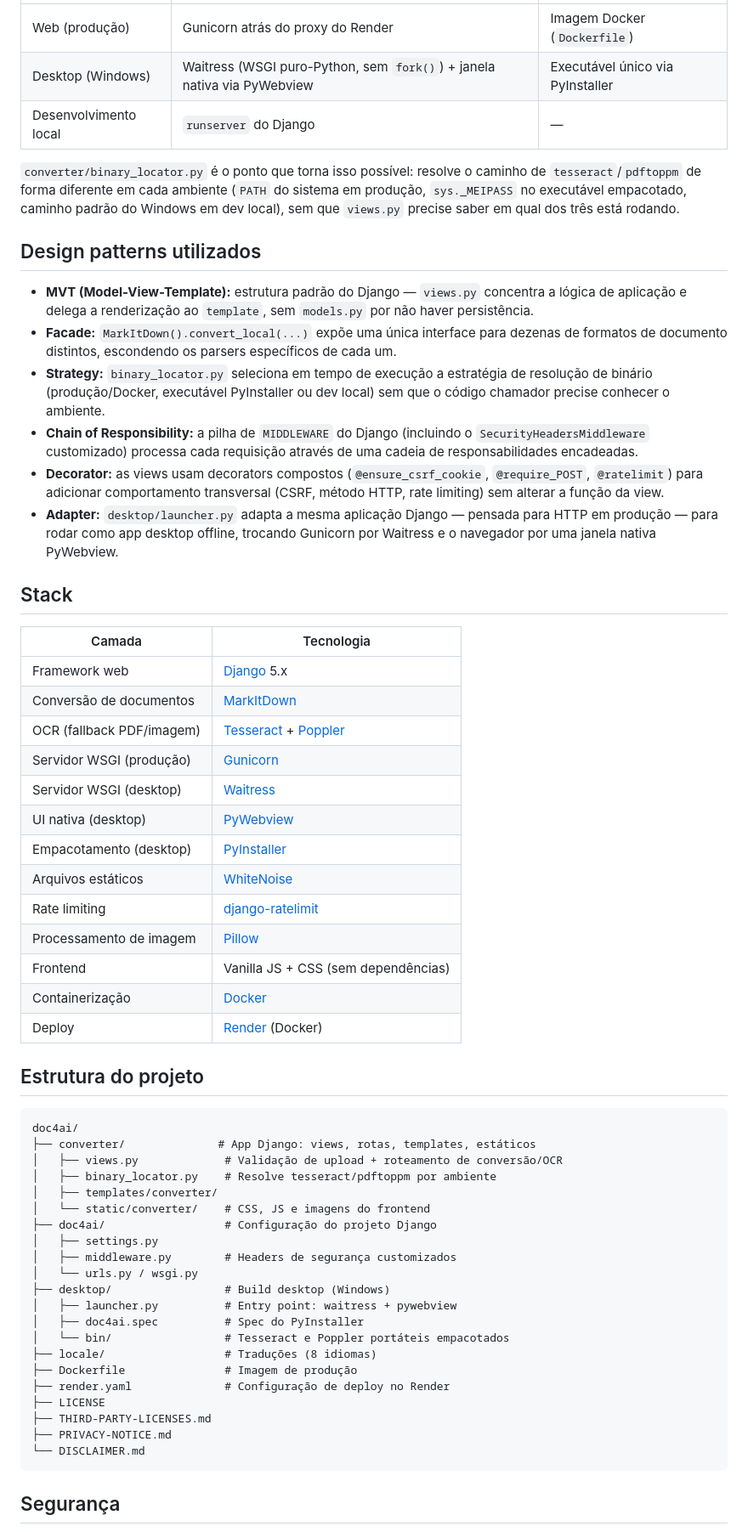
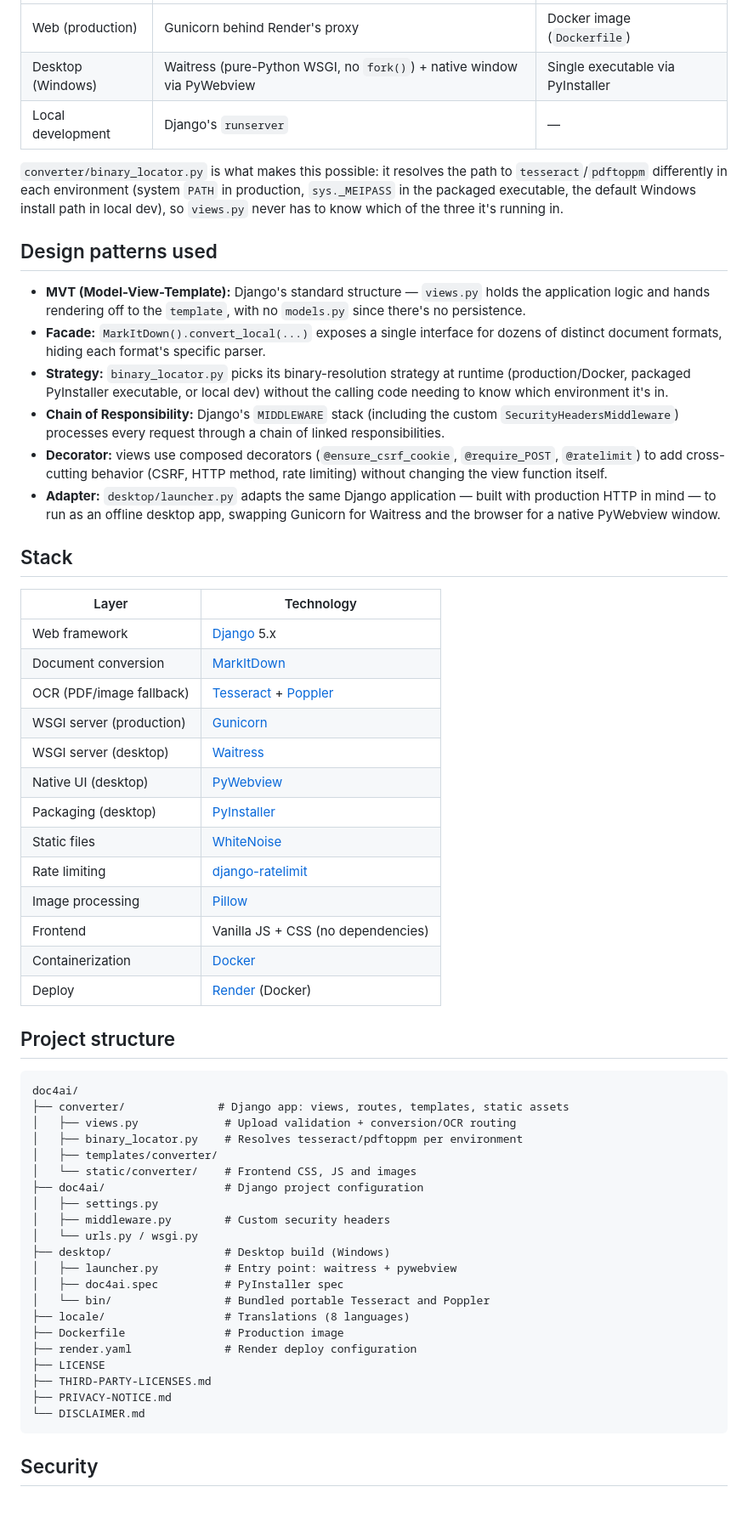
Before and after one commit to claulis/doc4ai, a Markdown page: README.md, the part around one of its changes. Shown at 85% size. GitHub-like rendering; blank space fills up the shorter version.

````diff
--- a/README.md
+++ b/README.md
@@ -166,62 +166,62 @@ O mesmo código roda em **três ambientes** sem bifurcação de lógica:
 |----------|----------|----------------|
-| Web (produção) | Gunicorn atrás do proxy do Render | Imagem Docker (`Dockerfile`) |
-| Desktop (Windows) | Waitress (WSGI puro-Python, sem `fork()`) + janela nativa via PyWebview | Executável único via PyInstaller |
-| Desenvolvimento local | `runserver` do Django | — |
+| Web (production) | Gunicorn behind Render's proxy | Docker image (`Dockerfile`) |
+| Desktop (Windows) | Waitress (pure-Python WSGI, no `fork()`) + native window via PyWebview | Single executable via PyInstaller |
+| Local development | Django's `runserver` | — |
 
-`converter/binary_locator.py` é o ponto que torna isso possível: resolve o caminho de `tesseract`/`pdftoppm` de forma diferente em cada ambiente (`PATH` do sistema em produção, `sys._MEIPASS` no executável empacotado, caminho padrão do Windows em dev local), sem que `views.py` precise saber em qual dos três está rodando.
+`converter/binary_locator.py` is what makes this possible: it resolves the path to `tesseract`/`pdftoppm` differently in each environment (system `PATH` in production, `sys._MEIPASS` in the packaged executable, the default Windows install path in local dev), so `views.py` never has to know which of the three it's running in.
 
-## Design patterns utilizados
+## Design patterns used
 
-- **MVT (Model-View-Template):** estrutura padrão do Django — `views.py` concentra a lógica de aplicação e delega a renderização ao `template`, sem `models.py` por não haver persistência.
-- **Facade:** `MarkItDown().convert_local(...)` expõe uma única interface para dezenas de formatos de documento distintos, escondendo os parsers específicos de cada um.
-- **Strategy:** `binary_locator.py` seleciona em tempo de execução a estratégia de resolução de binário (produção/Docker, executável PyInstaller ou dev local) sem que o código chamador precise conhecer o ambiente.
-- **Chain of Responsibility:** a pilha de `MIDDLEWARE` do Django (incluindo o `SecurityHeadersMiddleware` customizado) processa cada requisição através de uma cadeia de responsabilidades encadeadas.
-- **Decorator:** as views usam decorators compostos (`@ensure_csrf_cookie`, `@require_POST`, `@ratelimit`) para adicionar comportamento transversal (CSRF, método HTTP, rate limiting) sem alterar a função da view.
-- **Adapter:** `desktop/launcher.py` adapta a mesma aplicação Django — pensada para HTTP em produção — para rodar como app desktop offline, trocando Gunicorn por Waitress e o navegador por uma janela nativa PyWebview.
+- **MVT (Model-View-Template):** Django's standard structure — `views.py` holds the application logic and hands rendering off to the `template`, with no `models.py` since there's no persistence.
+- **Facade:** `MarkItDown().convert_local(...)` exposes a single interface for dozens of distinct document formats, hiding each format's specific parser.
+- **Strategy:** `binary_locator.py` picks its binary-resolution strategy at runtime (production/Docker, packaged PyInstaller executable, or local dev) without the calling code needing to know which environment it's in.
+- **Chain of Responsibility:** Django's `MIDDLEWARE` stack (including the custom `SecurityHeadersMiddleware`) processes every request through a chain of linked responsibilities.
+- **Decorator:** views use composed decorators (`@ensure_csrf_cookie`, `@require_POST`, `@ratelimit`) to add cross-cutting behavior (CSRF, HTTP method, rate limiting) without changing the view function itself.
+- **Adapter:** `desktop/launcher.py` adapts the same Django application — built with production HTTP in mind — to run as an offline desktop app, swapping Gunicorn for Waitress and the browser for a native PyWebview window.
 
 ## Stack
 
-| Camada | Tecnologia |
+| Layer | Technology |
 |--------|-----------|
-| Framework web | [Django](https://www.djangoproject.com/) 5.x |
-| Conversão de documentos | [MarkItDown](https://github.com/microsoft/markitdown) |
-| OCR (fallback PDF/imagem) | [Tesseract](https://github.com/tesseract-ocr/tesseract) + [Poppler](https://poppler.freedesktop.org/) |
-| Servidor WSGI (produção) | [Gunicorn](https://gunicorn.org/) |
-| Servidor WSGI (desktop) | [Waitress](https://github.com/Pylons/waitress) |
-| UI nativa (desktop) | [PyWebview](https://pywebview.flowrl.com/) |
-| Empacotamento (desktop) | [PyInstaller](https://pyinstaller.org/) |
-| Arquivos estáticos | [WhiteNoise](http://whitenoise.evans.io/) |
+| Web framework | [Django](https://www.djangoproject.com/) 5.x |
+| Document conversion | [MarkItDown](https://github.com/microsoft/markitdown) |
+| OCR (PDF/image fallback) | [Tesseract](https://github.com/tesseract-ocr/tesseract) + [Poppler](https://poppler.freedesktop.org/) |
+| WSGI server (production) | [Gunicorn](https://gunicorn.org/) |
+| WSGI server (desktop) | [Waitress](https://github.com/Pylons/waitress) |
+| Native UI (desktop) | [PyWebview](https://pywebview.flowrl.com/) |
+| Packaging (desktop) | [PyInstaller](https://pyinstaller.org/) |
+| Static files | [WhiteNoise](http://whitenoise.evans.io/) |
 | Rate limiting | [django-ratelimit](https://django-ratelimit.readthedocs.io/) |
-| Processamento de imagem | [Pillow](https://python-pillow.org/) |
-| Frontend | Vanilla JS + CSS (sem dependências) |
-| Containerização | [Docker](https://www.docker.com/) |
+| Image processing | [Pillow](https://python-pillow.org/) |
+| Frontend | Vanilla JS + CSS (no dependencies) |
+| Containerization | [Docker](https://www.docker.com/) |
 | Deploy | [Render](https://render.com/) (Docker) |
 
-## Estrutura do projeto
+## Project structure
 
 ```
 doc4ai/
-├── converter/              # App Django: views, rotas, templates, estáticos
-│   ├── views.py             # Validação de upload + roteamento de conversão/OCR
-│   ├── binary_locator.py    # Resolve tesseract/pdftoppm por ambiente
+├── converter/              # Django app: views, routes, templates, static assets
+│   ├── views.py             # Upload validation + conversion/OCR routing
+│   ├── binary_locator.py    # Resolves tesseract/pdftoppm per environment
 │   ├── templates/converter/
-│   └── static/converter/    # CSS, JS e imagens do frontend
-├── doc4ai/                  # Configuração do projeto Django
+│   └── static/converter/    # Frontend CSS, JS and images
+├── doc4ai/                  # Django project configuration
 │   ├── settings.py
-│   ├── middleware.py        # Headers de segurança customizados
+│   ├── middleware.py        # Custom security headers
 │   └── urls.py / wsgi.py
-├── desktop/                 # Build desktop (Windows)
+├── desktop/                 # Desktop build (Windows)
 │   ├── launcher.py          # Entry point: waitress + pywebview
-│   ├── doc4ai.spec          # Spec do PyInstaller
-│   └── bin/                 # Tesseract e Poppler portáteis empacotados
-├── locale/                  # Traduções (8 idiomas)
-├── Dockerfile               # Imagem de produção
-├── render.yaml              # Configuração de deploy no Render
+│   ├── doc4ai.spec          # PyInstaller spec
+│   └── bin/                 # Bundled portable Tesseract and Poppler
+├── locale/                  # Translations (8 languages)
+├── Dockerfile               # Production image
+├── render.yaml              # Render deploy configuration
 ├── LICENSE
 ├── THIRD-PARTY-LICENSES.md
 ├── PRIVACY-NOTICE.md
 └── DISCLAIMER.md
 ```
 
-## Segurança
+## Security
 
````
Also changed, not shown: other parts of README.md (+94 -94 lines).
